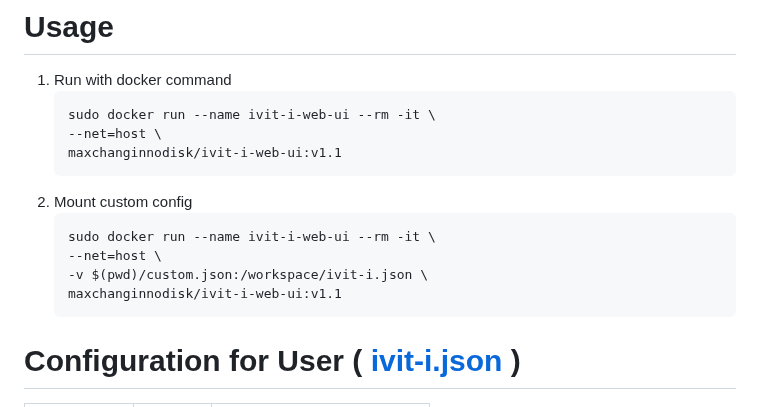
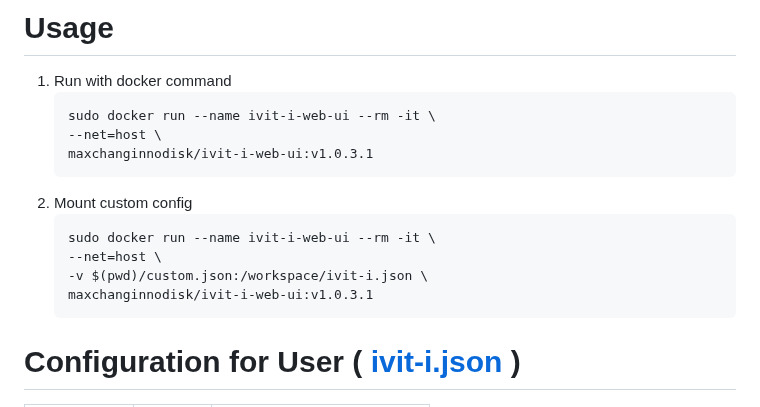
Before and after one commit to InnoIPA/ivit-i-demo, a Markdown page: README.md, the part around the change. Drawn GitHub-style.

Commit message:
docs: update README

````diff
--- a/README.md
+++ b/README.md
@@ -24,14 +24,14 @@ The web demo site for ivit-i
     ```bash
     sudo docker run --name ivit-i-web-ui --rm -it \
     --net=host \
-    maxchanginnodisk/ivit-i-web-ui:v1.1
+    maxchanginnodisk/ivit-i-web-ui:v1.0.3.1
     ```
 2. Mount custom config
     ```bash
     sudo docker run --name ivit-i-web-ui --rm -it \
     --net=host \
     -v $(pwd)/custom.json:/workspace/ivit-i.json \
-    maxchanginnodisk/ivit-i-web-ui:v1.1
+    maxchanginnodisk/ivit-i-web-ui:v1.0.3.1
     ```
 
 # Configuration for User ( [ivit-i.json](/ivit-i.json) )
````
